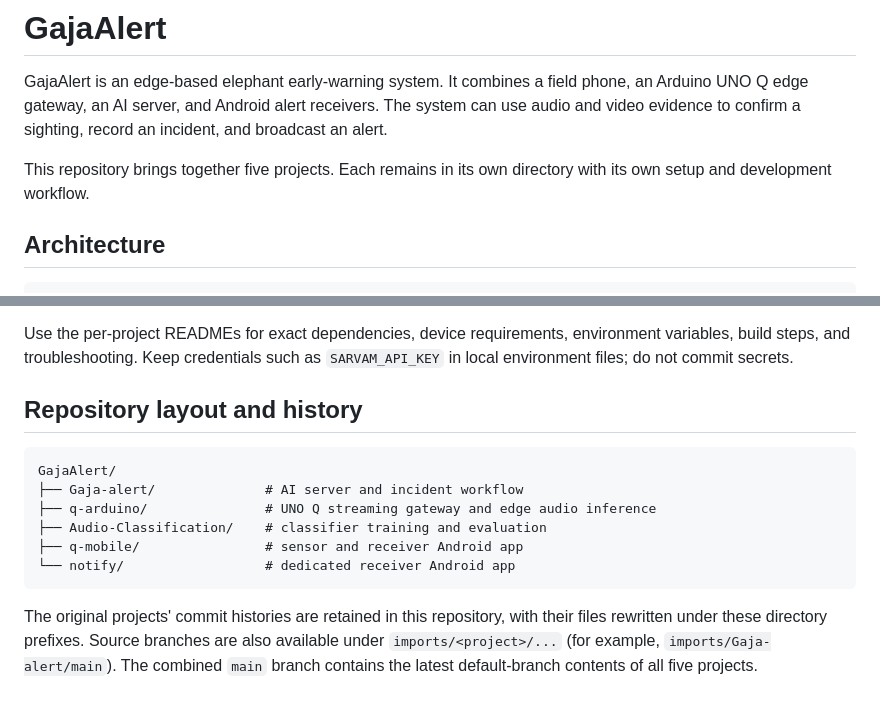
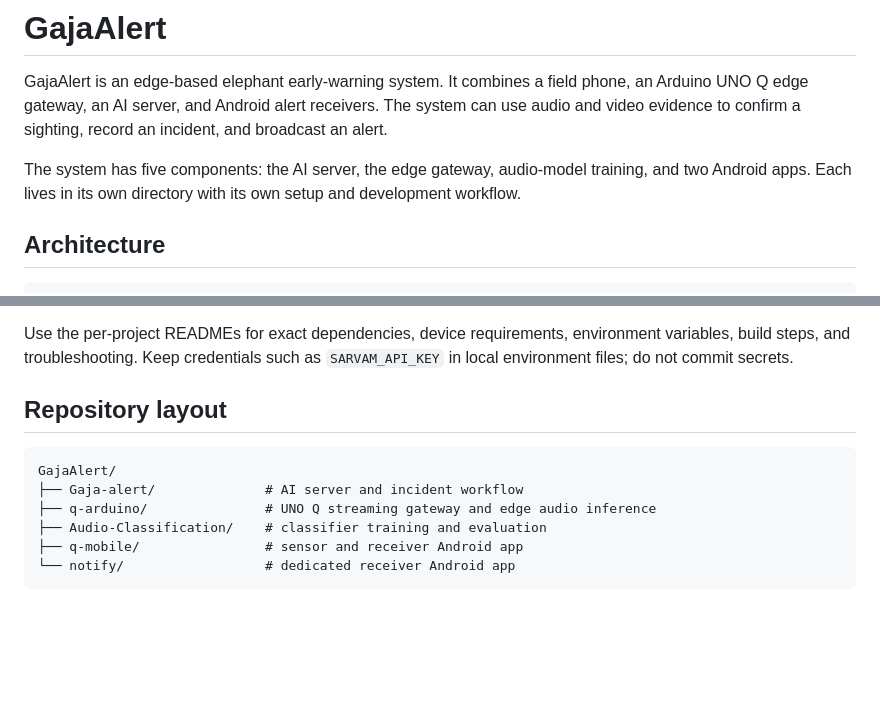
Before and after one commit to nakultt/GajaAlert, a Markdown page: README.md, 2 parts joined by grey strips. GitHub-like rendering; blank space fills up the shorter version.

Commit message:
docs: expand README with project overview and architecture
Co-Authored-By: Claude Opus 5.5 <noreply@anthropic.com>

````diff
--- a/README.md
+++ b/README.md
@@ -2,7 +2,7 @@
 
 GajaAlert is an edge-based elephant early-warning system. It combines a field phone, an Arduino UNO Q edge gateway, an AI server, and Android alert receivers. The system can use audio and video evidence to confirm a sighting, record an incident, and broadcast an alert.
 
-This repository brings together five projects. Each remains in its own directory with its own setup and development workflow.
+The system has five components: the AI server, the edge gateway, audio-model training, and two Android apps. Each lives in its own directory with its own setup and development workflow.
 
 ## Architecture
 
@@ -70,7 +70,7 @@ The components run on different devices and use different toolchains, so set up
 
 Use the per-project READMEs for exact dependencies, device requirements, environment variables, build steps, and troubleshooting. Keep credentials such as `SARVAM_API_KEY` in local environment files; do not commit secrets.
 
-## Repository layout and history
+## Repository layout
 
 ```text
 GajaAlert/
@@ -80,5 +80,3 @@ GajaAlert/
 ├── q-mobile/                # sensor and receiver Android app
 └── notify/                  # dedicated receiver Android app
 ```
-
-The original projects' commit histories are retained in this repository, with their files rewritten under these directory prefixes. Source branches are also available under `imports/<project>/...` (for example, `imports/Gaja-alert/main`). The combined `main` branch contains the latest default-branch contents of all five projects.
````
